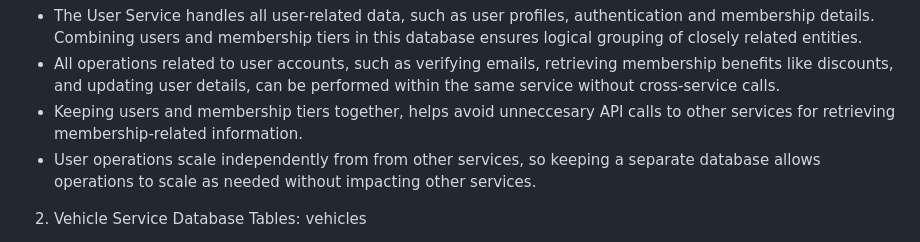
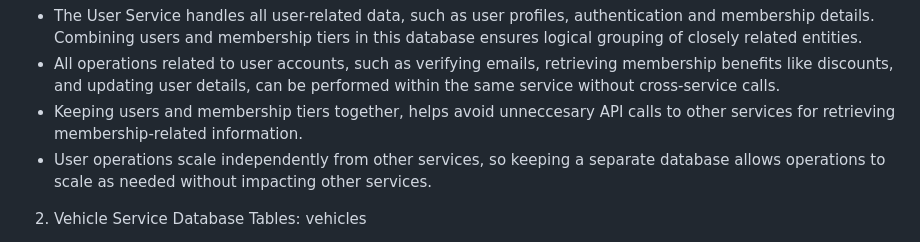
Before and after one commit to JesiahChow/JesiahChow-CNAD_Assignment1, a Markdown page: README.md, the part around the change. Rendered like a GitHub page.

Commit message:
removed an extra 'from'

```diff
--- a/README.md
+++ b/README.md
@@ -58,7 +58,7 @@ Link to view the diagram: https://lucid.app/publicSegments/view/a636e470-beea-40
 - The User Service handles all user-related data, such as user profiles, authentication and membership details. Combining users and membership tiers in this database ensures logical grouping of closely related entities.
 - All operations related to user accounts, such as verifying emails, retrieving membership benefits like discounts, and updating user details, can be performed within the same service without cross-service calls.
 - Keeping users and membership tiers together, helps avoid unneccesary API calls to other services for retrieving membership-related information.
-- User operations scale independently from from other services, so keeping a separate database allows operations to scale as needed without impacting other services.
+- User operations scale independently from other services, so keeping a separate database allows operations to scale as needed without impacting other services.
 
 2. Vehicle Service Database
    Tables: vehicles
```
